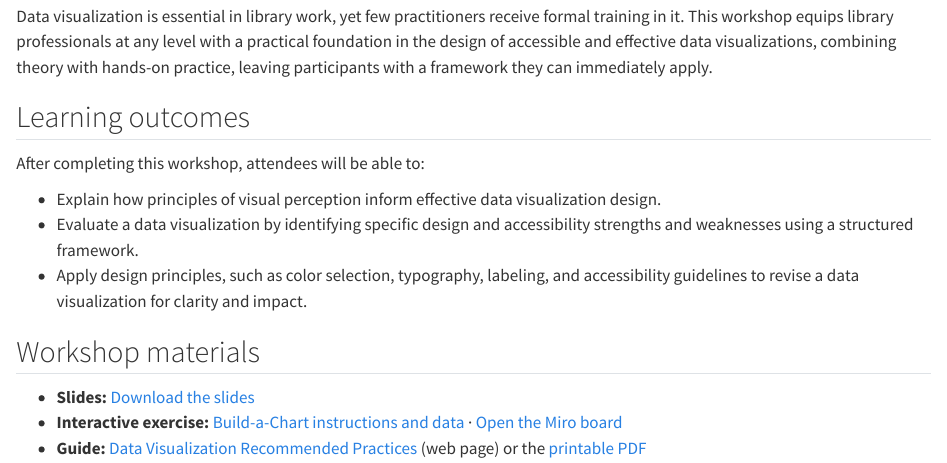
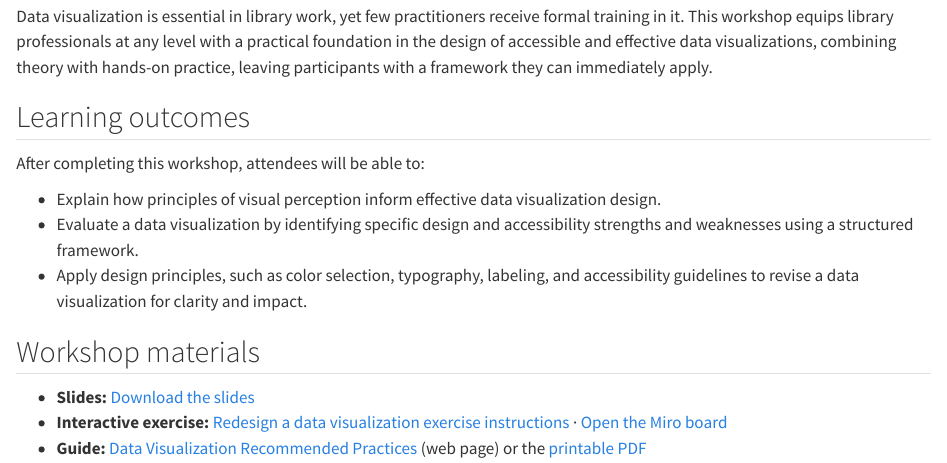
Before and after one commit to pete-lawson/visualize-it-dlf-2026, a Quarto document (index.qmd): the page in a window 1100 px wide, from 250 px down. Rendered offline with R 4.5, knitr and Pandoc in place of Quarto, with nearby package versions.

Commit message:
updated main page

```diff
--- a/_quarto.yml
+++ b/_quarto.yml
@@ -26,6 +26,7 @@ website:
         text: Exercise
       - href: https://zenodo.org/records/23396238
         text: Slides
+        target: _blank
   page-footer:
     center: |
       Peter Lawson · Johns Hopkins University ·DLF 2026 Forum · Licensed under [CC BY-SA 4.0](https://creativecommons.org/licenses/by-sa/4.0/){rel="license"}
--- a/index.qmd
+++ b/index.qmd
@@ -19,5 +19,5 @@ After completing this workshop, attendees will be able to:
 ## Workshop materials
 
 - **Slides:** [Download the slides](https://zenodo.org/records/23396238){target="_blank" rel="noopener"}
-- **Interactive exercise:** [Build-a-Chart instructions and data](exercise.qmd) · [Open the Miro board](https://bit.ly/dlf-vis-it-exercise){target="_blank" rel="noopener"}
+- **Interactive exercise:** [Redesign a data visualization exercise instructions](exercise.qmd) · [Open the Miro board](https://bit.ly/dlf-vis-it-exercise){target="_blank" rel="noopener"}
 - **Guide:** [Data Visualization Recommended Practices](handout.qmd){target="_blank" rel="noopener"} (web page) or the [printable PDF](materials/Visualize_It_Handout.pdf){target="_blank" rel="noopener"}
```
Also changed, not shown: docs/search.json, 3 other files.
